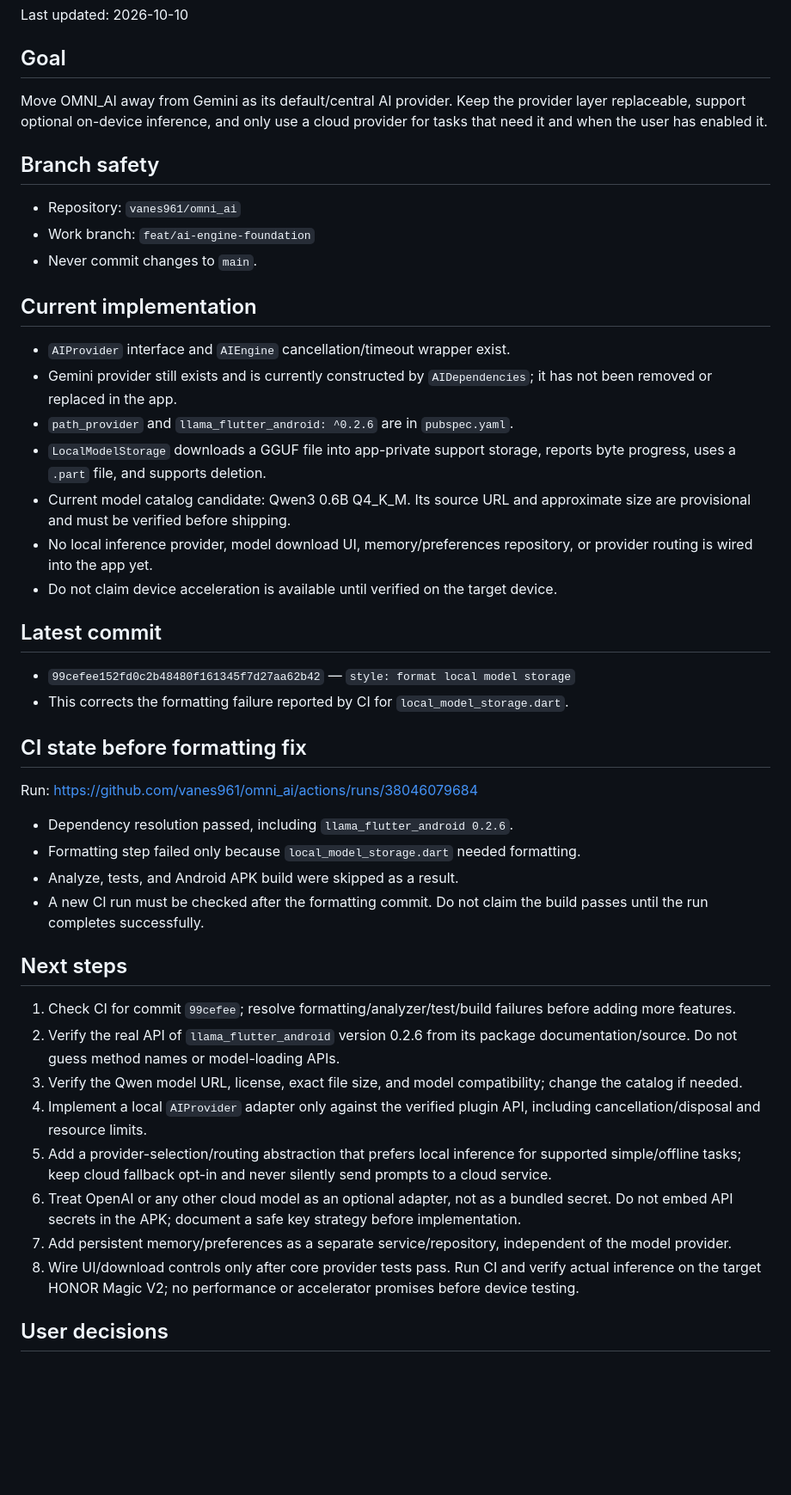
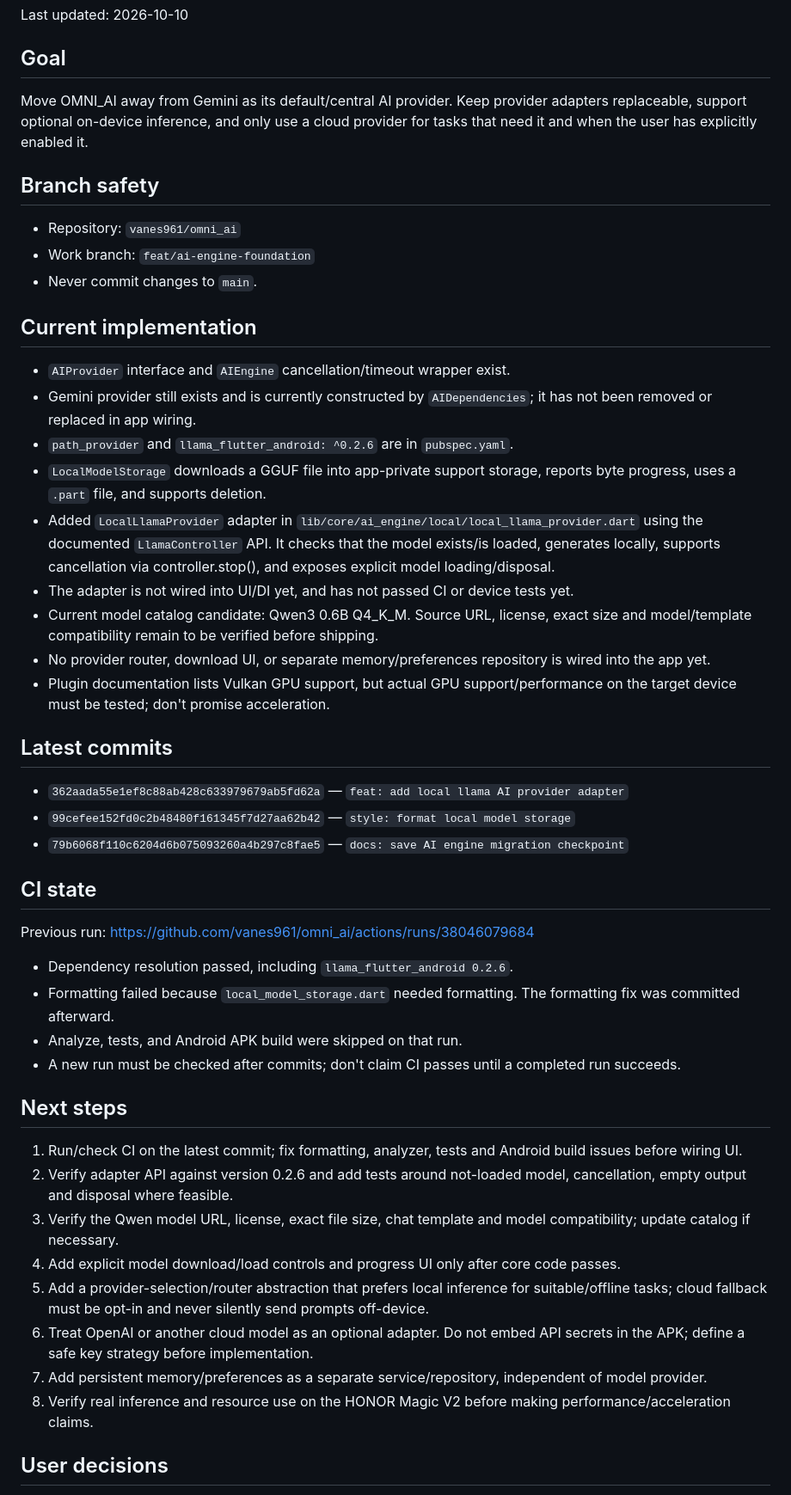
Before and after one commit to vanes961/omni_ai, a Markdown page: docs/AI_ENGINE_PROGRESS.md, the part around the change. Shown at 86% size. Drawn GitHub-style; blank space fills up the shorter version.

Commit message:
docs: update AI engine migration checkpoint

```diff
--- a/docs/AI_ENGINE_PROGRESS.md
+++ b/docs/AI_ENGINE_PROGRESS.md
@@ -3,7 +3,7 @@
 Last updated: 2026-10-10
 
 ## Goal
-Move OMNI_AI away from Gemini as its default/central AI provider. Keep the provider layer replaceable, support optional on-device inference, and only use a cloud provider for tasks that need it and when the user has enabled it.
+Move OMNI_AI away from Gemini as its default/central AI provider. Keep provider adapters replaceable, support optional on-device inference, and only use a cloud provider for tasks that need it and when the user has explicitly enabled it.
 
 ## Branch safety
 - Repository: `vanes961/omni_ai`
@@ -12,33 +12,36 @@ Move OMNI_AI away from Gemini as its default/central AI provider. Keep the provi
 
 ## Current implementation
 - `AIProvider` interface and `AIEngine` cancellation/timeout wrapper exist.
-- Gemini provider still exists and is currently constructed by `AIDependencies`; it has not been removed or replaced in the app.
+- Gemini provider still exists and is currently constructed by `AIDependencies`; it has not been removed or replaced in app wiring.
 - `path_provider` and `llama_flutter_android: ^0.2.6` are in `pubspec.yaml`.
 - `LocalModelStorage` downloads a GGUF file into app-private support storage, reports byte progress, uses a `.part` file, and supports deletion.
-- Current model catalog candidate: Qwen3 0.6B Q4_K_M. Its source URL and approximate size are provisional and must be verified before shipping.
-- No local inference provider, model download UI, memory/preferences repository, or provider routing is wired into the app yet.
-- Do not claim device acceleration is available until verified on the target device.
+- Added `LocalLlamaProvider` adapter in `lib/core/ai_engine/local/local_llama_provider.dart` using the documented `LlamaController` API. It checks that the model exists/is loaded, generates locally, supports cancellation via controller.stop(), and exposes explicit model loading/disposal.
+- The adapter is not wired into UI/DI yet, and has not passed CI or device tests yet.
+- Current model catalog candidate: Qwen3 0.6B Q4_K_M. Source URL, license, exact size and model/template compatibility remain to be verified before shipping.
+- No provider router, download UI, or separate memory/preferences repository is wired into the app yet.
+- Plugin documentation lists Vulkan GPU support, but actual GPU support/performance on the target device must be tested; don't promise acceleration.
 
-## Latest commit
+## Latest commits
+- `362aada55e1ef8c88ab428c633979679ab5fd62a` — `feat: add local llama AI provider adapter`
 - `99cefee152fd0c2b48480f161345f7d27aa62b42` — `style: format local model storage`
-- This corrects the formatting failure reported by CI for `local_model_storage.dart`.
+- `79b6068f110c6204d6b075093260a4b297c8fae5` — `docs: save AI engine migration checkpoint`
 
-## CI state before formatting fix
-Run: https://github.com/vanes961/omni_ai/actions/runs/38046079684
+## CI state
+Previous run: https://github.com/vanes961/omni_ai/actions/runs/38046079684
 - Dependency resolution passed, including `llama_flutter_android 0.2.6`.
-- Formatting step failed only because `local_model_storage.dart` needed formatting.
-- Analyze, tests, and Android APK build were skipped as a result.
-- A new CI run must be checked after the formatting commit. Do not claim the build passes until the run completes successfully.
+- Formatting failed because `local_model_storage.dart` needed formatting. The formatting fix was committed afterward.
+- Analyze, tests, and Android APK build were skipped on that run.
+- A new run must be checked after commits; don't claim CI passes until a completed run succeeds.
 
 ## Next steps
-1. Check CI for commit `99cefee`; resolve formatting/analyzer/test/build failures before adding more features.
-2. Verify the real API of `llama_flutter_android` version 0.2.6 from its package documentation/source. Do not guess method names or model-loading APIs.
-3. Verify the Qwen model URL, license, exact file size, and model compatibility; change the catalog if needed.
-4. Implement a local `AIProvider` adapter only against the verified plugin API, including cancellation/disposal and resource limits.
-5. Add a provider-selection/routing abstraction that prefers local inference for supported simple/offline tasks; keep cloud fallback opt-in and never silently send prompts to a cloud service.
-6. Treat OpenAI or any other cloud model as an optional adapter, not as a bundled secret. Do not embed API secrets in the APK; document a safe key strategy before implementation.
-7. Add persistent memory/preferences as a separate service/repository, independent of the model provider.
-8. Wire UI/download controls only after core provider tests pass. Run CI and verify actual inference on the target HONOR Magic V2; no performance or accelerator promises before device testing.
+1. Run/check CI on the latest commit; fix formatting, analyzer, tests and Android build issues before wiring UI.
+2. Verify adapter API against version 0.2.6 and add tests around not-loaded model, cancellation, empty output and disposal where feasible.
+3. Verify the Qwen model URL, license, exact file size, chat template and model compatibility; update catalog if necessary.
+4. Add explicit model download/load controls and progress UI only after core code passes.
+5. Add a provider-selection/router abstraction that prefers local inference for suitable/offline tasks; cloud fallback must be opt-in and never silently send prompts off-device.
+6. Treat OpenAI or another cloud model as an optional adapter. Do not embed API secrets in the APK; define a safe key strategy before implementation.
+7. Add persistent memory/preferences as a separate service/repository, independent of model provider.
+8. Verify real inference and resource use on the HONOR Magic V2 before making performance/acceleration claims.
 
 ## User decisions
 - Replace Gemini as the primary/default AI direction.
```
